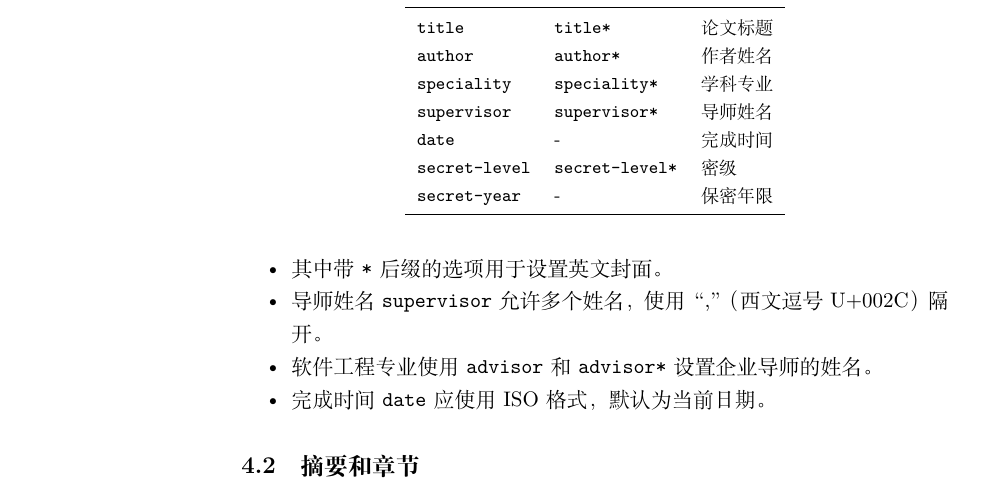
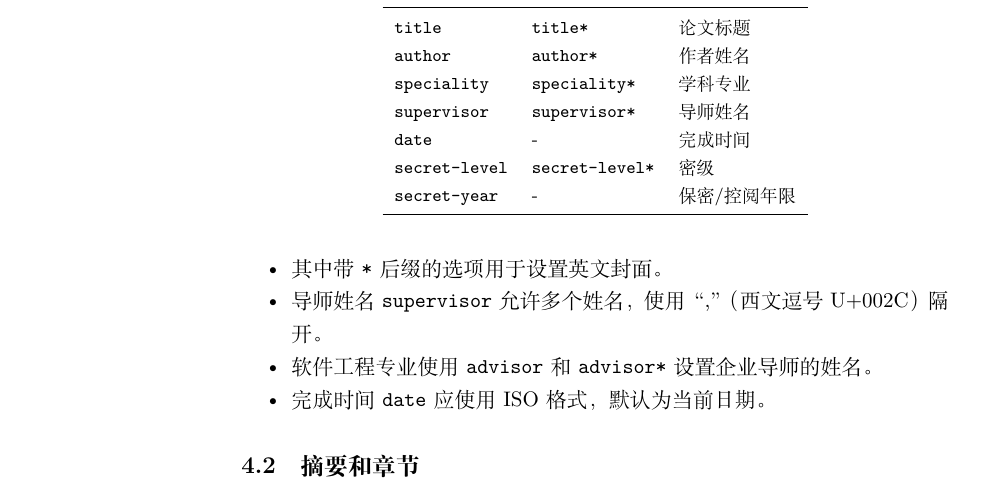
Before and after one commit to ustctug/ustcthesis, a LaTeX thesis (ustcthesis-doc.tex, which reads ustcthesis.cls): part of page 6 of 10, cut so that both start at the same text. Compiled offline with XeLaTeX; a missing font is replaced by an installed copy or a similar font.

Commit message:
Fix secret text in copyright statement (Fix #314)

```diff
--- a/ustcthesis-doc.tex
+++ b/ustcthesis-doc.tex
@@ -408,15 +408,15 @@ Windows 用户可能无法使用GNU make，使用 |latexmk| 也是一个比较
   \label{tab:covercmds}
   \begin{tabular}{lll}
     \toprule
-    命令                & 命令（英文）         & 说明       \\
+    命令               & 命令（英文）        & 说明          \\
     \midrule
-    \opt{title}         & \opt{title*}         & 论文标题   \\
-    \opt{author}        & \opt{author*}        & 作者姓名   \\
-    \opt{speciality}    & \opt{speciality*}    & 学科专业   \\
-    \opt{supervisor}    & \opt{supervisor*}    & 导师姓名   \\
-    \opt{date}          & -                    & 完成时间   \\
-    \opt{secret-level}  & \opt{secret-level*}  & 密级       \\
-    \opt{secret-year}   & -                    & 保密年限   \\
+    \opt{title}        & \opt{title*}        & 论文标题      \\
+    \opt{author}       & \opt{author*}       & 作者姓名      \\
+    \opt{speciality}   & \opt{speciality*}   & 学科专业      \\
+    \opt{supervisor}   & \opt{supervisor*}   & 导师姓名      \\
+    \opt{date}         & -                   & 完成时间      \\
+    \opt{secret-level} & \opt{secret-level*} & 密级          \\
+    \opt{secret-year}  & -                   & 保密/控阅年限 \\
     \bottomrule
   \end{tabular}
 \end{table}
--- a/ustcthesis.cls
+++ b/ustcthesis.cls
@@ -1882,7 +1882,7 @@
   允许论文被查阅和借阅，可以将学位论文编入《中国学位论文全文数据库》等%
   有关数据库进行检索，可以采用影印、缩印或扫描等复制手段保存、汇编学位论文。%
   本人提交的电子文档的内容和纸质论文的内容相一致。\par
-  保密的学位论文在解密后也遵守此规定。}
+  控阅的学位论文在解密后也遵守此规定。}
   %
   % 生成空的下划线
 \newcommand\ustc@underline[2][3.2cm]{\underline{\hb@xt@ #1{\hss#2\hss}}}
@@ -1912,10 +1912,10 @@
     \vskip 0.6cm%
     \ifx\ustc@secret@level\@empty
       \ustc@checkbox{} 公开\quad
-      $\square$ 保密（\ustc@underline[0.85cm]{}年）\par
+      $\square$ 控阅（\ustc@underline[0.85cm]{}年）\par
     \else
       $\square$ 公开\quad
-      \ustc@checkbox{} 保密（\ustc@underline[0.8cm]{\ustc@secret@year}年）\par
+      \ustc@checkbox{} 控阅（\ustc@underline[0.8cm]{\ustc@secret@year}年）\par
     \fi
     \vskip 0.5cm%
     作者签名：\ustc@underline{}\hspace{2.7cm}%
```
Also changed, not shown: ustcsetup.tex (+3 -3 lines), CHANGELOG.md, 2 other files.
